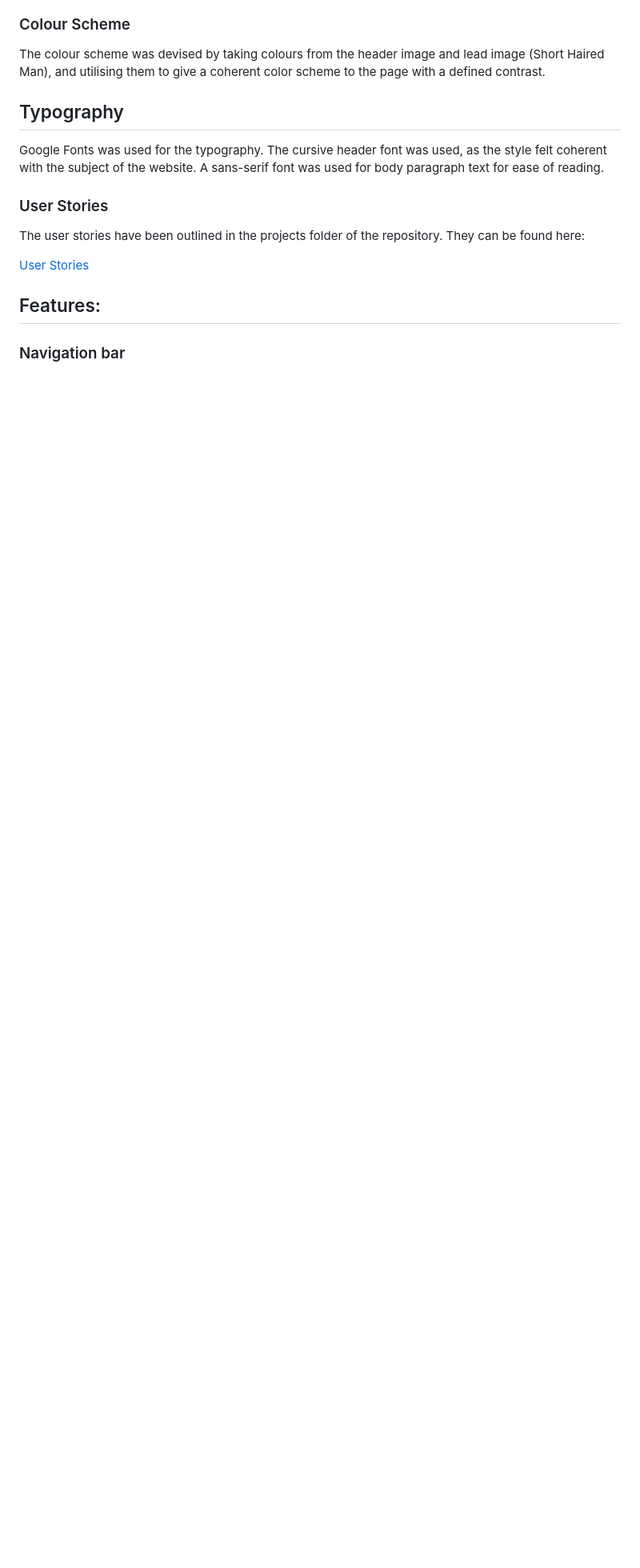
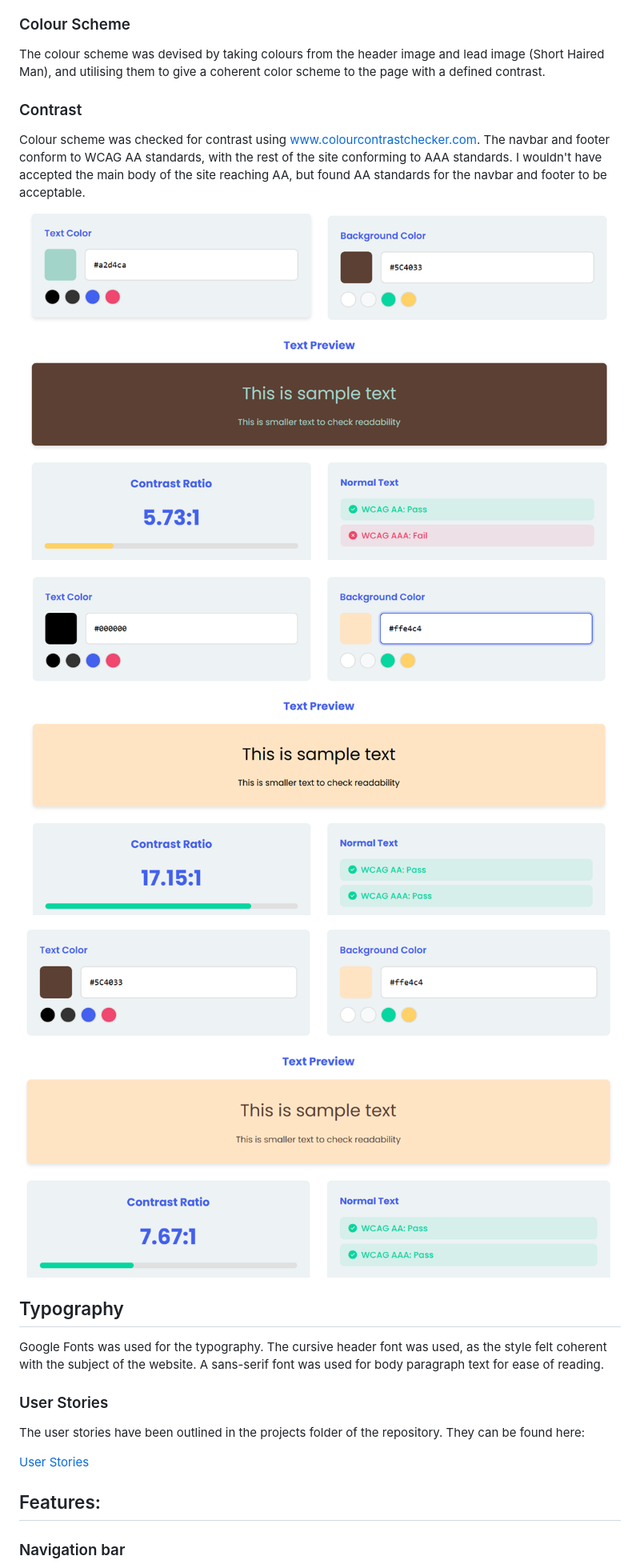
Before and after one commit to Rob-C-89/lorna-rose-artist, a Markdown page: README.md, the part around the change printed below. Shown: that part at 80% size. Rendered like a GitHub page; pictures changed too: documentation/screenshots/contrast-1.png (added), documentation/screenshots/contrast-2.png (added), documentation/screenshots/contrast-3.png (added); blank space fills up the shorter version.

Commit message:
Edit readme file, add contrast information

```diff
--- a/README.md
+++ b/README.md
@@ -21,6 +21,17 @@ The website has a simple layout typical of many websites, which most users would
 ### Colour Scheme
 
 The colour scheme was devised by taking colours from the header image and lead image (Short Haired Man), and utilising them to give a coherent color scheme to the page with a defined contrast.
+
+### Contrast
+
+Colour scheme was checked for contrast using www.colourcontrastchecker.com. The navbar and footer conform to WCAG AA standards, with the rest of the site conforming to AAA standards. I wouldn't have accepted the main body of the site reaching AA, but found AA standards for the navbar and footer to be acceptable.
+
+![screenshot](https://github.com/Rob-C-89/lorna-rose-artist/blob/main/documentation/screenshots/contrast-1.png)
+
+![screenshot](https://github.com/Rob-C-89/lorna-rose-artist/blob/main/documentation/screenshots/contrast-2.png)
+
+![screenshot](https://github.com/Rob-C-89/lorna-rose-artist/blob/main/documentation/screenshots/contrast-3.png)
+
 
 ## Typography
 
```
Also changed, not shown: other parts of README.md (+6 -2 lines).
